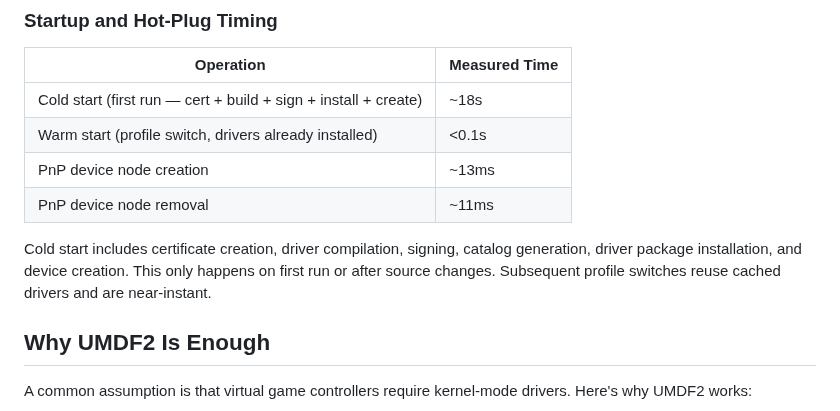
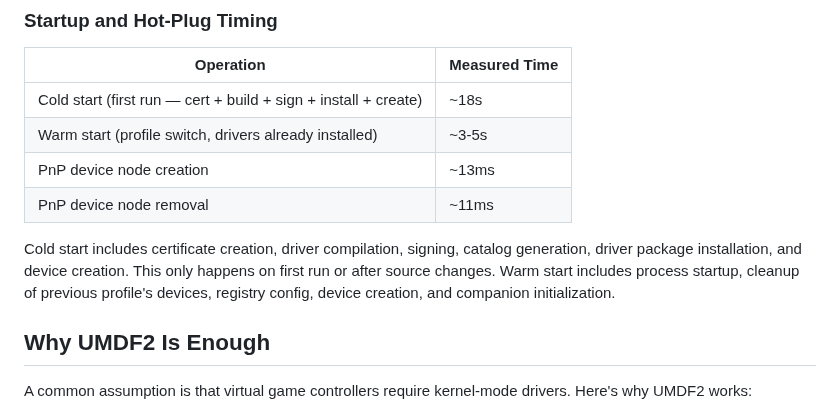
Before and after one commit to hifihedgehog/HIDMaestro, a Markdown page: README.md, the part around the change. Rendered like a GitHub page.

Commit message:
README: correct warm start timing to ~3-5s (was overstated at <0.1s)
The <0.1s measurement was catching stale device data from the previous
profile. Real warm switch includes process startup, cleanup, device
creation, and companion initialization — measured at 3-5 seconds.

```diff
--- a/README.md
+++ b/README.md
@@ -293,11 +293,11 @@ WinExInput Interface:
 | Operation | Measured Time |
 |-----------|--------------|
 | Cold start (first run — cert + build + sign + install + create) | ~18s |
-| Warm start (profile switch, drivers already installed) | <0.1s |
+| Warm start (profile switch, drivers already installed) | ~3-5s |
 | PnP device node creation | ~13ms |
 | PnP device node removal | ~11ms |
 
-Cold start includes certificate creation, driver compilation, signing, catalog generation, driver package installation, and device creation. This only happens on first run or after source changes. Subsequent profile switches reuse cached drivers and are near-instant.
+Cold start includes certificate creation, driver compilation, signing, catalog generation, driver package installation, and device creation. This only happens on first run or after source changes. Warm start includes process startup, cleanup of previous profile's devices, registry config, device creation, and companion initialization.
 
 ## Why UMDF2 Is Enough
 
```
